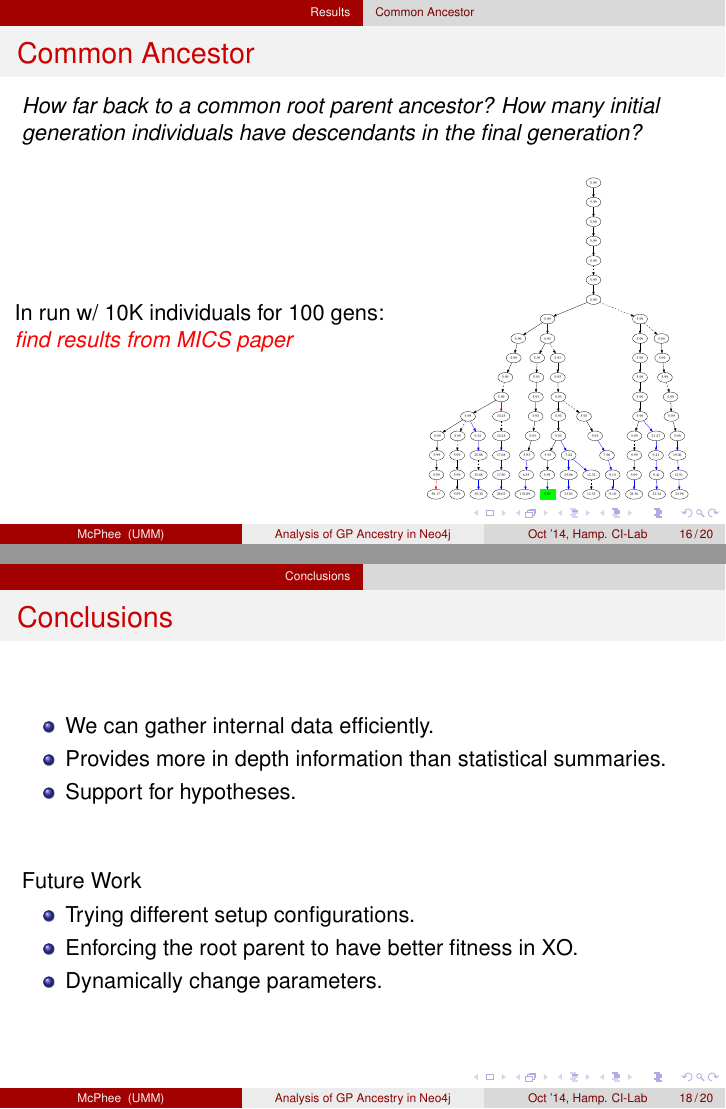
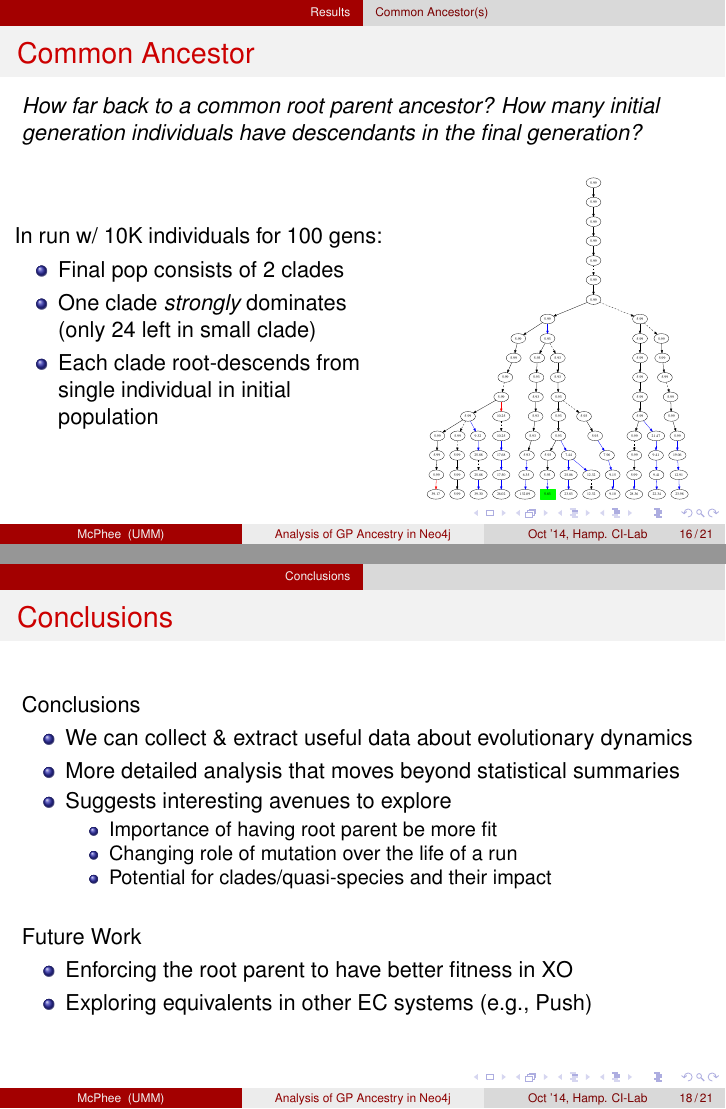
Before and after one commit to NicMcPhee/UMM-EC-GraphDB-Presentations, LaTeX slides (CI_Lab_talk_2014_10_01.tex): pages 16 and 18 of 20 before the commit and pages 16 and 18 of 21 after it, joined at a grey line. Compiled offline with pdfLaTeX.

Commit message:
Completed a full draft of the talk.
I think we're ready to go. Now I just need to practice!

```diff
--- a/CI_Lab_talk_2014_10_01.tex
+++ b/CI_Lab_talk_2014_10_01.tex
@@ -288,14 +288,19 @@ return extract(x in nodes(ps) | x.fitness);
 \end{center}
 \end{frame}
 
-\subsection[Common Ancestor]{Common Ancestor}
+\subsection{Common Ancestor(s)}
 
 \begin{frame}
 \frametitle{Common Ancestor}
 \emph{How far back to a common root parent ancestor? How many initial generation individuals have descendants in the final generation?}
 \begin{columns}
 \begin{column}{0.55\textwidth}
-In run w/ 10K individuals for 100 gens: \textcolor{red}{\emph{find results from MICS paper}}
+In run w/ 10K individuals for 100 gens:
+\begin{itemize}
+	\item Final pop consists of 2 clades
+	\item One clade \emph{strongly} dominates (only 24 left in small clade)
+	\item Each clade root-descends from single individual in initial population
+\end{itemize}
 \end{column}
 \begin{column}{0.45\textwidth}
 \begin{center}
@@ -310,21 +315,24 @@ In run w/ 10K individuals for 100 gens: \textcolor{red}{\emph{find results from
 \begin{frame}
 \frametitle{Conclusions}
 
+Conclusions
 \begin{itemize}
-\item We can gather internal data efficiently.
-\item Provides more in depth information than statistical summaries.
-\item Support for hypotheses.
+\item We can collect \& extract useful data about evolutionary dynamics
+\item More detailed analysis that moves beyond statistical summaries
+\item Suggests interesting avenues to explore
+	\begin{itemize}
+		\item Importance of having root parent be more fit
+		\item Changing role of mutation over the life of a run
+		\item Potential for clades/quasi-species and their impact
+	\end{itemize}
 \end{itemize}
-\linespace
-\linespace
-\linespace
-\linespace
+
+~
 
 Future Work
 \begin{itemize}
-\item Trying different setup configurations.
-\item Enforcing the root parent to have better fitness in XO.
-\item Dynamically change parameters.
+\item Enforcing the root parent to have better fitness in XO
+\item Exploring equivalents in other EC systems (e.g., Push)
 \end{itemize}
 \end{frame}
 
```
Also changed, not shown: CI_Lab_talk_2014_10_01.tex (22 more changed lines).
